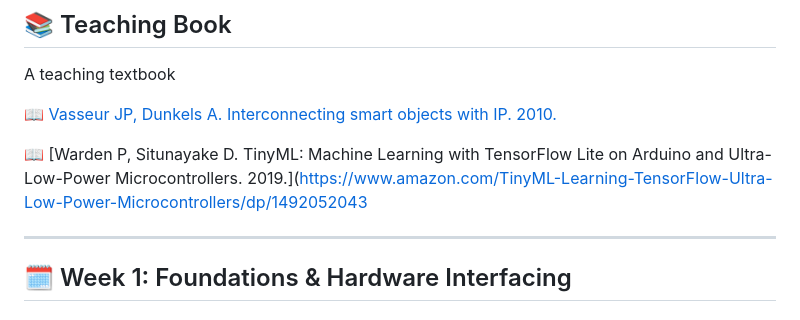
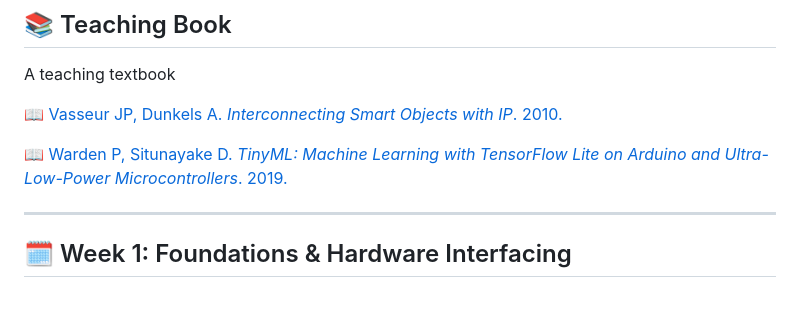
Before and after one commit to komsan-k/IO-engineering, a Markdown page: README.md, the part around the change. Rendered like a GitHub page.

```diff
--- a/README.md
+++ b/README.md
@@ -27,9 +27,9 @@ Each week consists of **4 time slots**, each **3 hours**.
 ## 📚 Teaching Book
 A teaching textbook
 
-📖 [Vasseur JP, Dunkels A. Interconnecting smart objects with IP. 2010.](https://www.sciencedirect.com/book/monograph/9780123751652/interconnecting-smart-objects-with-ip)
+📖 [Vasseur JP, Dunkels A. *Interconnecting Smart Objects with IP*. 2010.](https://www.sciencedirect.com/book/monograph/9780123751652/interconnecting-smart-objects-with-ip)
 
-📖 [Warden P, Situnayake D. TinyML: Machine Learning with TensorFlow Lite on Arduino and Ultra-Low-Power Microcontrollers. 2019.]([https://www.amazon.com/TinyML-Learning-TensorFlow-Ultra-Low-Power-Microcontrollers/dp/1492052043](https://tinymlbook.com/])
+📖 [Warden P, Situnayake D. *TinyML: Machine Learning with TensorFlow Lite on Arduino and Ultra-Low-Power Microcontrollers*. 2019.](https://tinymlbook.com/)
 
 ---
 
```
